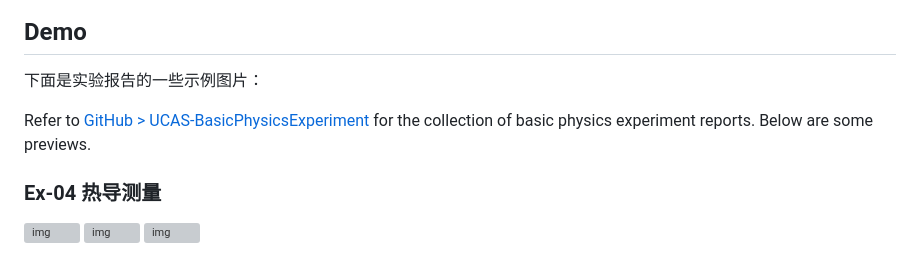
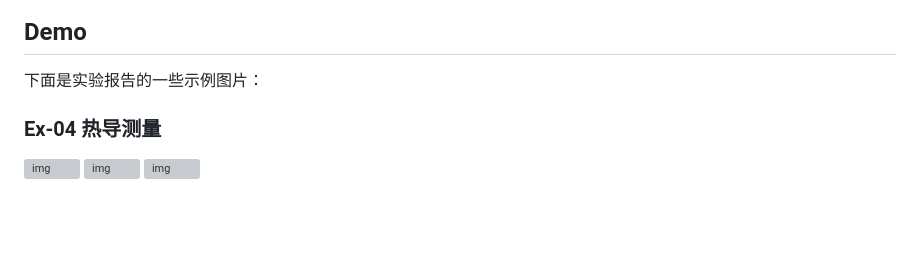
Before and after one commit to YiDingg/UCAS-BasicPhysicsExperiment, a Markdown page: README.md, the part around one of its changes. GitHub-like rendering; blank space fills up the shorter version; grey boxes are pictures that could not be loaded.

Commit message:
更新 README

```diff
--- a/README.md
+++ b/README.md
@@ -39,7 +40,6 @@ git clone ssh://git@ssh.github.com:443/YiDingg/UCAS-BasicPhysicsExperiment.git
 
 下面是实验报告的一些示例图片：
 
-Refer to [GitHub > UCAS-BasicPhysicsExperiment](https://github.com/YiDingg/UCAS-BasicPhysicsExperiment) for the collection of basic physics experiment reports. Below are some previews.
 
 ### Ex-04 热导测量
 
```
Also changed, not shown: other parts of README.md (+2 -1 lines).
